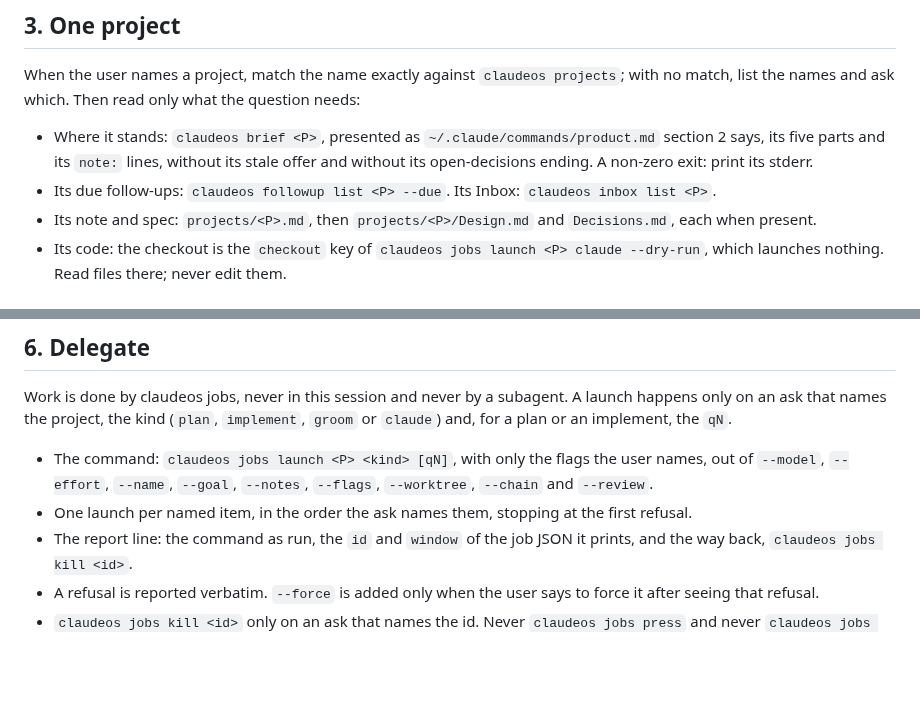
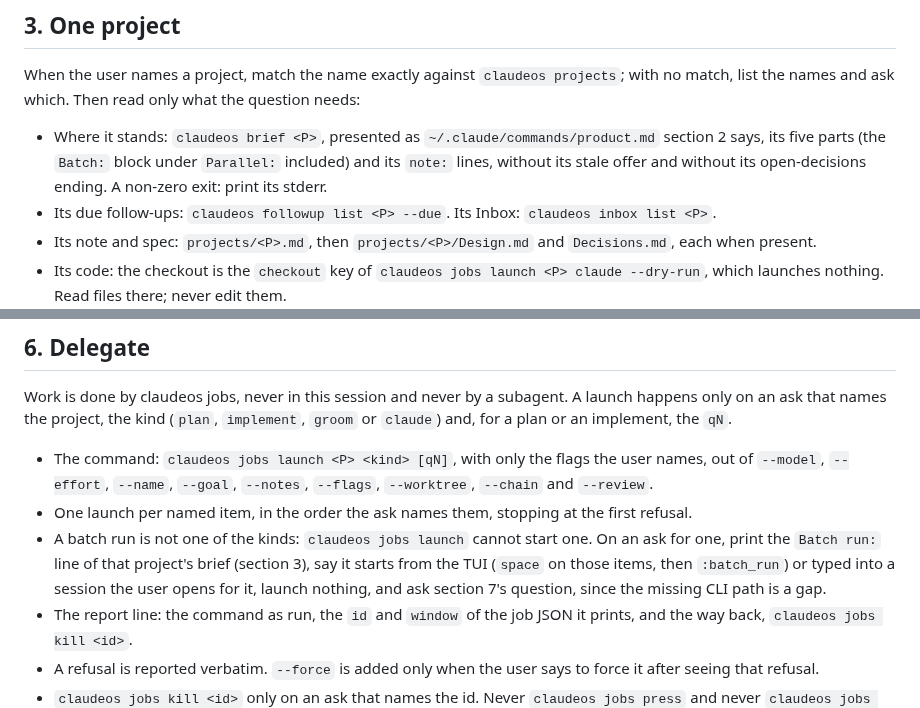
Before and after one commit to pablobfonseca/dotfiles, a Markdown page: claude/commands/lead.md, 2 parts joined by grey strips. Rendered like a GitHub page; blank space fills up the shorter version.

```diff
--- a/claude/commands/lead.md
+++ b/claude/commands/lead.md
@@ -28,7 +28,7 @@ Then every remembered `note:` line. Then wait.
 
 When the user names a project, match the name exactly against `claudeos projects`; with no match, list the names and ask which. Then read only what the question needs:
 
-- Where it stands: `claudeos brief <P>`, presented as `~/.claude/commands/product.md` section 2 says, its five parts and its `note:` lines, without its stale offer and without its open-decisions ending. A non-zero exit: print its stderr.
+- Where it stands: `claudeos brief <P>`, presented as `~/.claude/commands/product.md` section 2 says, its five parts (the `Batch:` block under `Parallel:` included) and its `note:` lines, without its stale offer and without its open-decisions ending. A non-zero exit: print its stderr.
 - Its due follow-ups: `claudeos followup list <P> --due`. Its Inbox: `claudeos inbox list <P>`.
 - Its note and spec: `projects/<P>.md`, then `projects/<P>/Design.md` and `Decisions.md`, each when present.
 - Its code: the checkout is the `checkout` key of `claudeos jobs launch <P> claude --dry-run`, which launches nothing. Read files there; never edit them.
@@ -57,6 +57,7 @@ Work is done by claudeos jobs, never in this session and never by a subagent. A
 
 - The command: `claudeos jobs launch <P> <kind> [qN]`, with only the flags the user names, out of `--model`, `--effort`, `--name`, `--goal`, `--notes`, `--flags`, `--worktree`, `--chain` and `--review`.
 - One launch per named item, in the order the ask names them, stopping at the first refusal.
+- A batch run is not one of the kinds: `claudeos jobs launch` cannot start one. On an ask for one, print the `Batch run:` line of that project's brief (section 3), say it starts from the TUI (`space` on those items, then `:batch_run`) or typed into a session the user opens for it, launch nothing, and ask section 7's question, since the missing CLI path is a gap.
 - The report line: the command as run, the `id` and `window` of the job JSON it prints, and the way back, `claudeos jobs kill <id>`.
 - A refusal is reported verbatim. `--force` is added only when the user says to force it after seeing that refusal.
 - `claudeos jobs kill <id>` only on an ask that names the id. Never `claudeos jobs press` and never `claudeos jobs clear`.
```
Also changed, not shown: claude/commands/product.md (+2 -1 lines).
